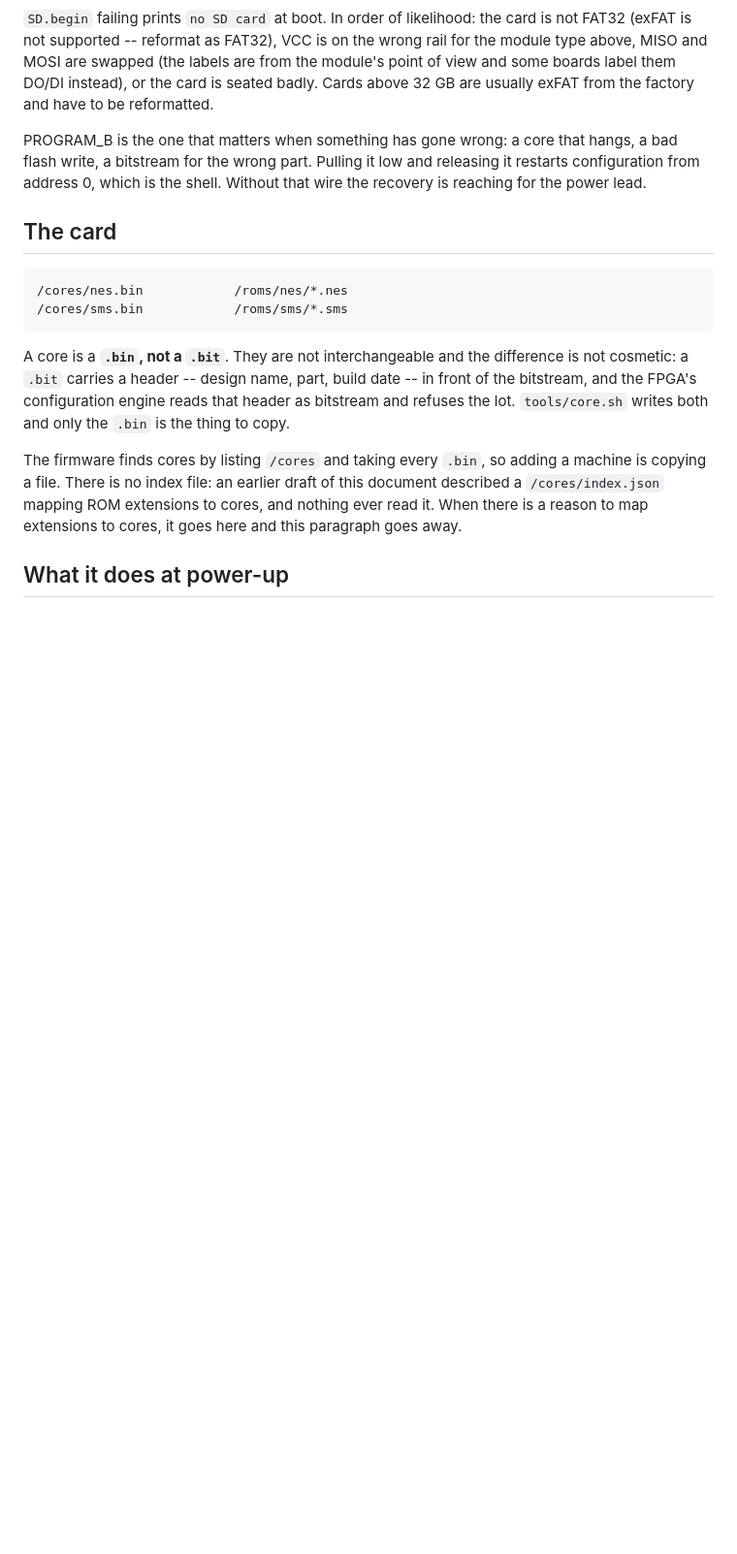
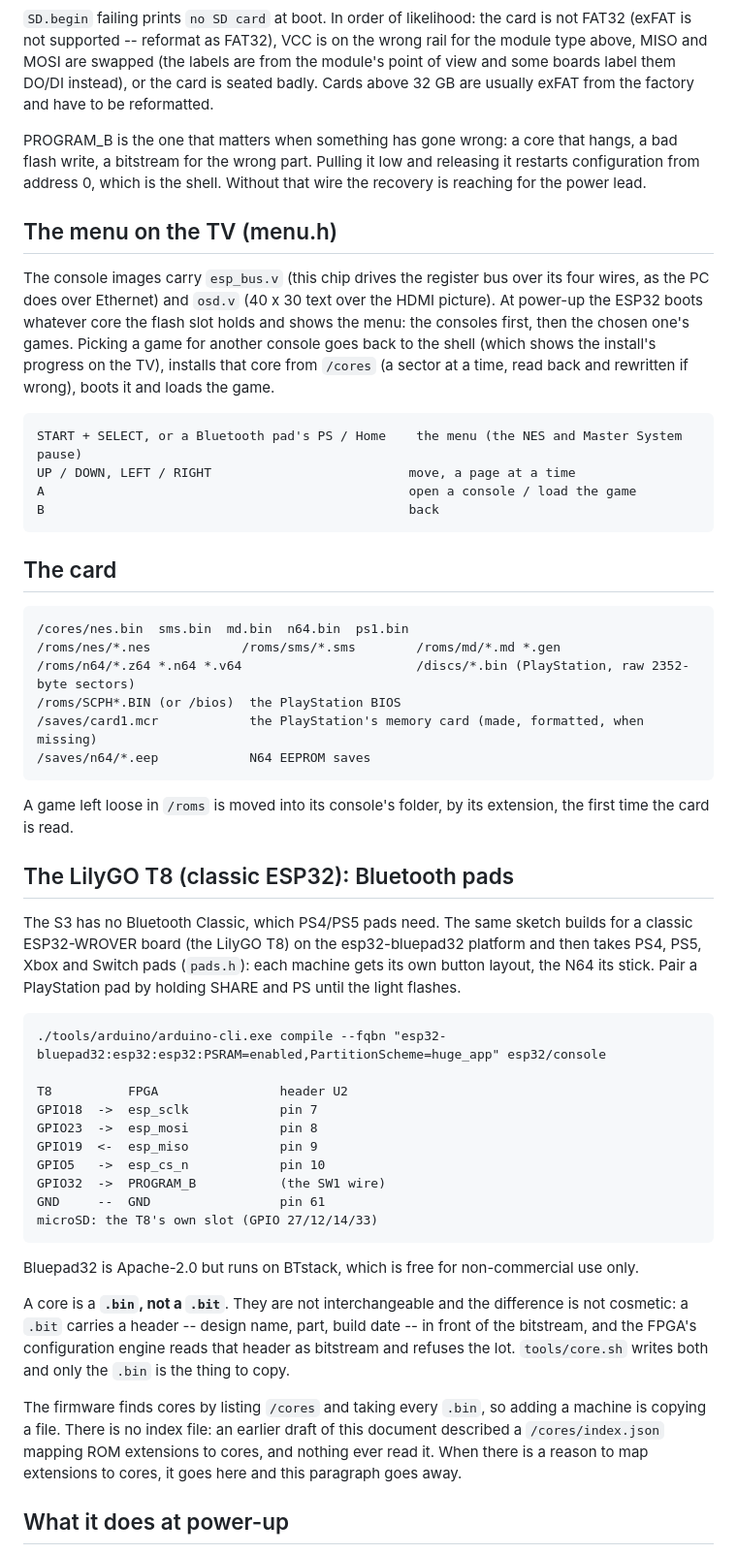
Before and after one commit to Vygis1/sister, a Markdown page: esp32/README.md, the part around the change. Shown at 97% size. Rendered like a GitHub page; blank space fills up the shorter version.

Commit message:
esp32/README: the menu, the card's layout, the T8 and its Bluetooth pads
Co-Authored-By: Claude Opus 5.5 (1M context) <noreply@anthropic.com>

```diff
--- a/esp32/README.md
+++ b/esp32/README.md
@@ -91,10 +91,52 @@ hangs, a bad flash write, a bitstream for the wrong part. Pulling it low and
 releasing it restarts configuration from address 0, which is the shell. Without
 that wire the recovery is reaching for the power lead.
 
+## The menu on the TV (menu.h)
+
+The console images carry `esp_bus.v` (this chip drives the register bus over its four
+wires, as the PC does over Ethernet) and `osd.v` (40 x 30 text over the HDMI picture).
+At power-up the ESP32 boots whatever core the flash slot holds and shows the menu:
+the consoles first, then the chosen one's games. Picking a game for another console
+goes back to the shell (which shows the install's progress on the TV), installs that
+core from `/cores` (a sector at a time, read back and rewritten if wrong), boots it and
+loads the game.
+
+    START + SELECT, or a Bluetooth pad's PS / Home    the menu (the NES and Master System pause)
+    UP / DOWN, LEFT / RIGHT                          move, a page at a time
+    A                                                open a console / load the game
+    B                                                back
+
 ## The card
 
-    /cores/nes.bin            /roms/nes/*.nes
-    /cores/sms.bin            /roms/sms/*.sms
+    /cores/nes.bin  sms.bin  md.bin  n64.bin  ps1.bin
+    /roms/nes/*.nes            /roms/sms/*.sms        /roms/md/*.md *.gen
+    /roms/n64/*.z64 *.n64 *.v64                       /discs/*.bin (PlayStation, raw 2352-byte sectors)
+    /roms/SCPH*.BIN (or /bios)  the PlayStation BIOS
+    /saves/card1.mcr            the PlayStation's memory card (made, formatted, when missing)
+    /saves/n64/*.eep            N64 EEPROM saves
+
+A game left loose in `/roms` is moved into its console's folder, by its extension, the
+first time the card is read.
+
+## The LilyGO T8 (classic ESP32): Bluetooth pads
+
+The S3 has no Bluetooth Classic, which PS4/PS5 pads need. The same sketch builds for a
+classic ESP32-WROVER board (the LilyGO T8) on the esp32-bluepad32 platform and then takes
+PS4, PS5, Xbox and Switch pads (`pads.h`): each machine gets its own button layout, the
+N64 its stick. Pair a PlayStation pad by holding SHARE and PS until the light flashes.
+
+    ./tools/arduino/arduino-cli.exe compile --fqbn "esp32-bluepad32:esp32:esp32:PSRAM=enabled,PartitionScheme=huge_app" esp32/console
+
+    T8          FPGA                header U2
+    GPIO18  ->  esp_sclk            pin 7
+    GPIO23  ->  esp_mosi            pin 8
+    GPIO19  <-  esp_miso            pin 9
+    GPIO5   ->  esp_cs_n            pin 10
+    GPIO32  ->  PROGRAM_B           (the SW1 wire)
+    GND     --  GND                 pin 61
+    microSD: the T8's own slot (GPIO 27/12/14/33)
+
+Bluepad32 is Apache-2.0 but runs on BTstack, which is free for non-commercial use only.
 
 A core is a **`.bin`, not a `.bit`**. They are not interchangeable and the
 difference is not cosmetic: a `.bit` carries a header -- design name, part,
```
